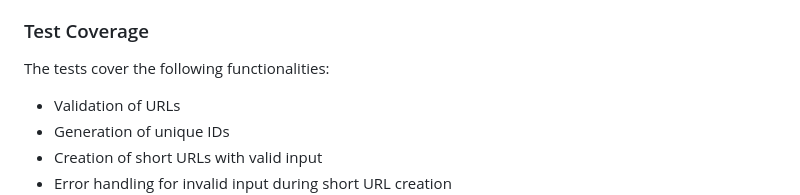
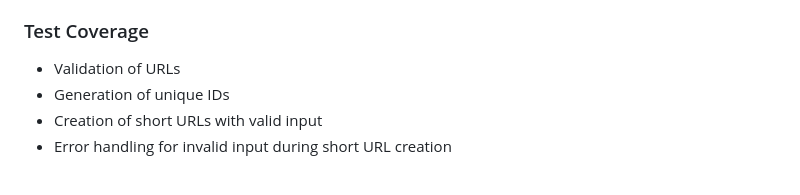
Before and after one commit to huyixin1/assignment1-410, a Markdown page: README.md, the part around the change. Rendered like a GitHub page; blank space fills up the shorter version.

```diff
--- a/README.md
+++ b/README.md
@@ -49,7 +49,6 @@ The URLShortenerApp class contains methods for creating, updating, and deleting
 The URL shortener application includes a test suite that covers most of the core functionalities. The tests are located in the test_url_shortener_app.py file. The tests cover validation and generation of short URLs, retrieval of short URLs, and redirection, updating, and deletion of short URLs. The tests also cover error handling for invalid input, unsupported requests, and nonexistent unique IDs.
 
 ### Test Coverage
-The tests cover the following functionalities:
 * Validation of URLs
 * Generation of unique IDs
 * Creation of short URLs with valid input
```
